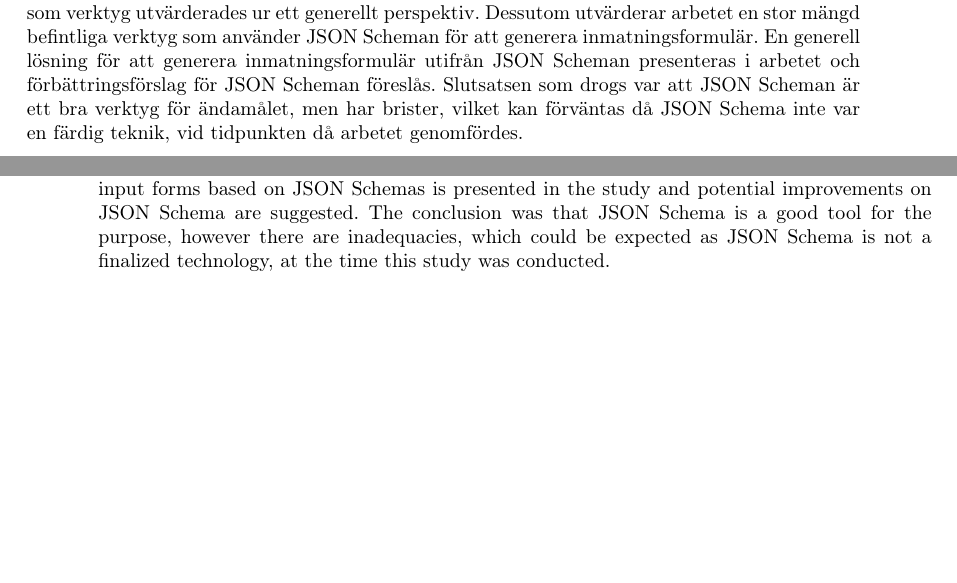
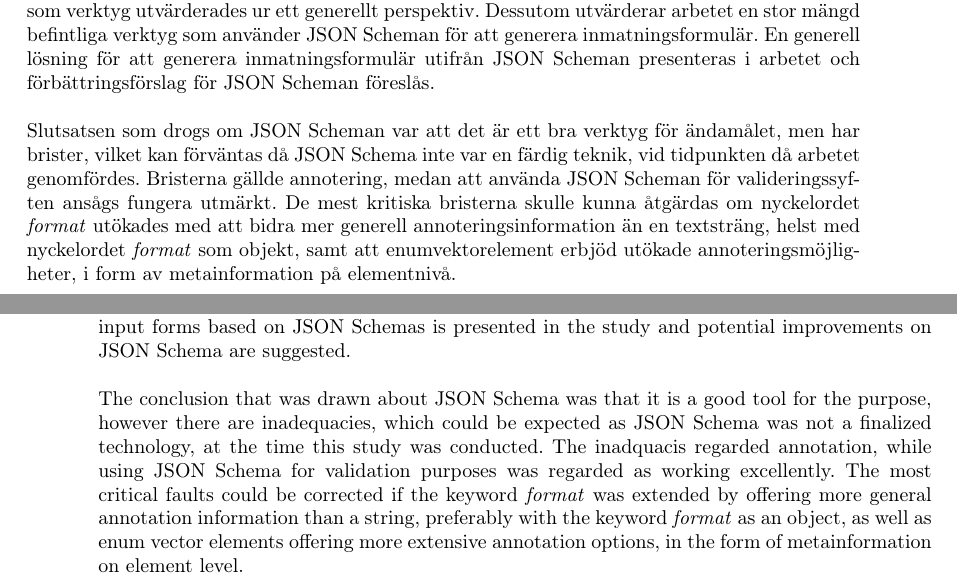
Before and after one commit to juliuscc/kth-ii143x, a LaTeX thesis (report.tex): two parts of pages 3 and 4 of 62, joined at a grey line, cut so that both start at the same text, the shorter picture padded with empty space. Compiled offline with pdfLaTeX.

Commit message:
Bättre sammanfattning

```diff
--- a/report.tex
+++ b/report.tex
@@ -31,14 +31,18 @@
 \section*{Sammanfattning}
 Det saknas en bra lösning för att automatiskt generera inmatningsformulär för datamanipulation. Därför måste grafiska användargränssnitt skapas utifrån förutbestämda kända faktorer om datan som det grafiska användargränssnittet ska baseras på. Det här arbetet använder JSON Schema för att beskriva data som kan manipuleras och använder det för att automatiskt generera grafiska användargränssnitt. Genom att använda samma modell kan grafiska användargränssnitt genereras generellt utan att i förväg ha information om datan som det grafiska användargränssnittet ska baseras på.
 
-Arbetet är en fallstudie som ämnar att lösa ett specifikt problem, samtidigt som JSON Schema som verktyg utvärderades ur ett generellt perspektiv. Dessutom utvärderar arbetet en stor mängd befintliga verktyg som använder JSON Scheman för att generera inmatningsformulär. En generell lösning för att generera inmatningsformulär utifrån JSON Scheman presenteras i arbetet och förbättringsförslag för JSON Scheman föreslås. Slutsatsen som drogs var att JSON Scheman är ett bra verktyg för ändamålet, men har brister, vilket kan förväntas då JSON Schema inte var en färdig teknik, vid tidpunkten då arbetet genomfördes.
+Arbetet är en fallstudie som ämnar att lösa ett specifikt problem, samtidigt som JSON Schema som verktyg utvärderades ur ett generellt perspektiv. Dessutom utvärderar arbetet en stor mängd befintliga verktyg som använder JSON Scheman för att generera inmatningsformulär. En generell lösning för att generera inmatningsformulär utifrån JSON Scheman presenteras i arbetet och förbättringsförslag för JSON Scheman föreslås.
+
+Slutsatsen som drogs om JSON Scheman var att det är ett bra verktyg för ändamålet, men har brister, vilket kan förväntas då JSON Schema inte var en färdig teknik, vid tidpunkten då arbetet genomfördes. Bristerna gällde annotering, medan att använda JSON Scheman för valideringssyften ansågs fungera utmärkt. De mest kritiska bristerna skulle kunna åtgärdas om nyckelordet \textit{format} utökades med att bidra mer generell annoteringsinformation än en textsträng, helst med nyckelordet \textit{format} som objekt, samt att enumvektorelement erbjöd utökade annoteringsmöjligheter, i form av metainformation på elementnivå.
 
 \clearpage
 
 \section*{Abstract}
 There does not exist a good solution to automatically generate input forms for data manipulation. Therefore user interfaces has to be created considering predetermined known factors about the data that the user interface will be based upon. This project uses JSON Schema to describe data that can be manipulated and uses that to automatically generate user interfaces. By using the same model unspecific graphical user interfaces can be generated without prior information about the data that the user interface will be based upon.
 
-The study is a case study that aims to solve a specific problem, while simultaneously evaluating JSON Schema as a tool from a general context. Furthermore the study evaluates a large set of existing tools that use JSON Schemas to generate input forms. A general solution to generating input forms based on JSON Schemas is presented in the study and potential improvements on JSON Schema are suggested. The conclusion was that JSON Schema is a good tool for the purpose, however there are inadequacies, which could be expected as JSON Schema is not a finalized technology, at the time this study was conducted.
+The study is a case study that aims to solve a specific problem, while simultaneously evaluating JSON Schema as a tool from a general context. Furthermore the study evaluates a large set of existing tools that use JSON Schemas to generate input forms. A general solution to generating input forms based on JSON Schemas is presented in the study and potential improvements on JSON Schema are suggested.
+
+The conclusion that was drawn about JSON Schema was that it is a good tool for the purpose, however there are inadequacies, which could be expected as JSON Schema was not a finalized technology, at the time this study was conducted. The inadquacis regarded annotation, while using JSON Schema for validation purposes was regarded as working excellently. The most critical faults could be corrected if the keyword \textit{format} was extended by offering more general annotation information than a string, preferably with the keyword \textit{format} as an object, as well as enum vector elements offering more extensive annotation options, in the form of metainformation on element level.
 
 \clearpage
 
```
Also changed, not shown: report.pdf.
